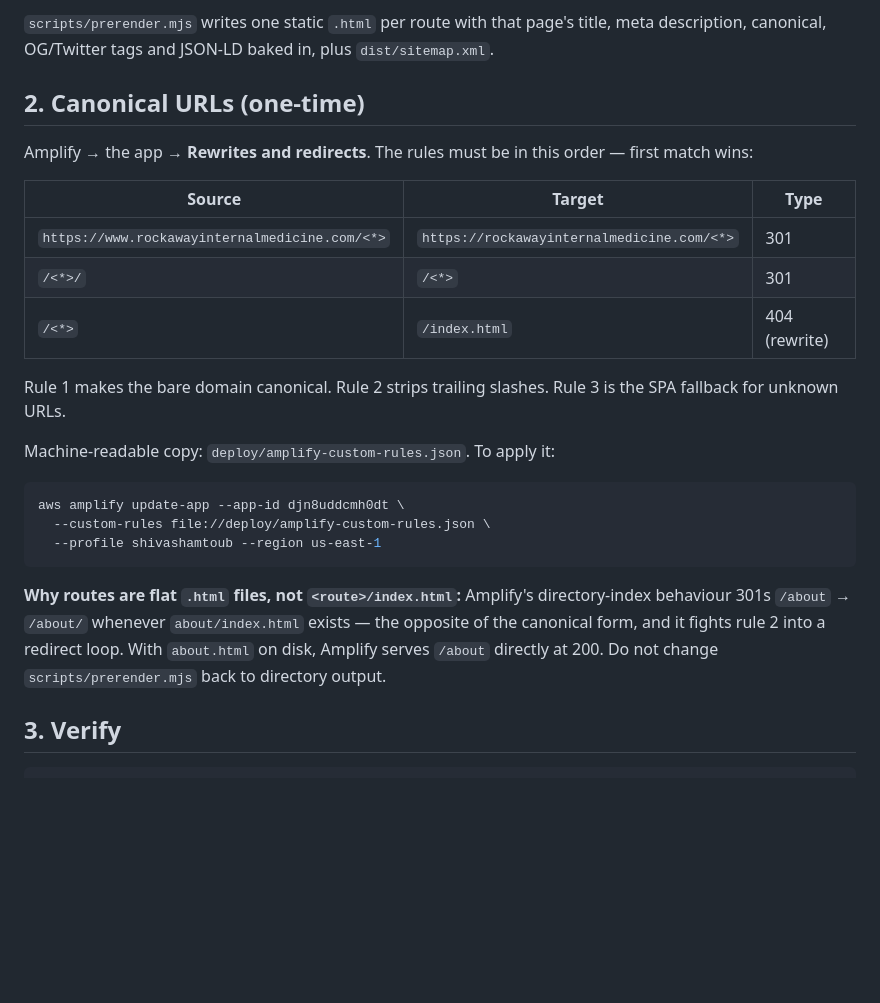
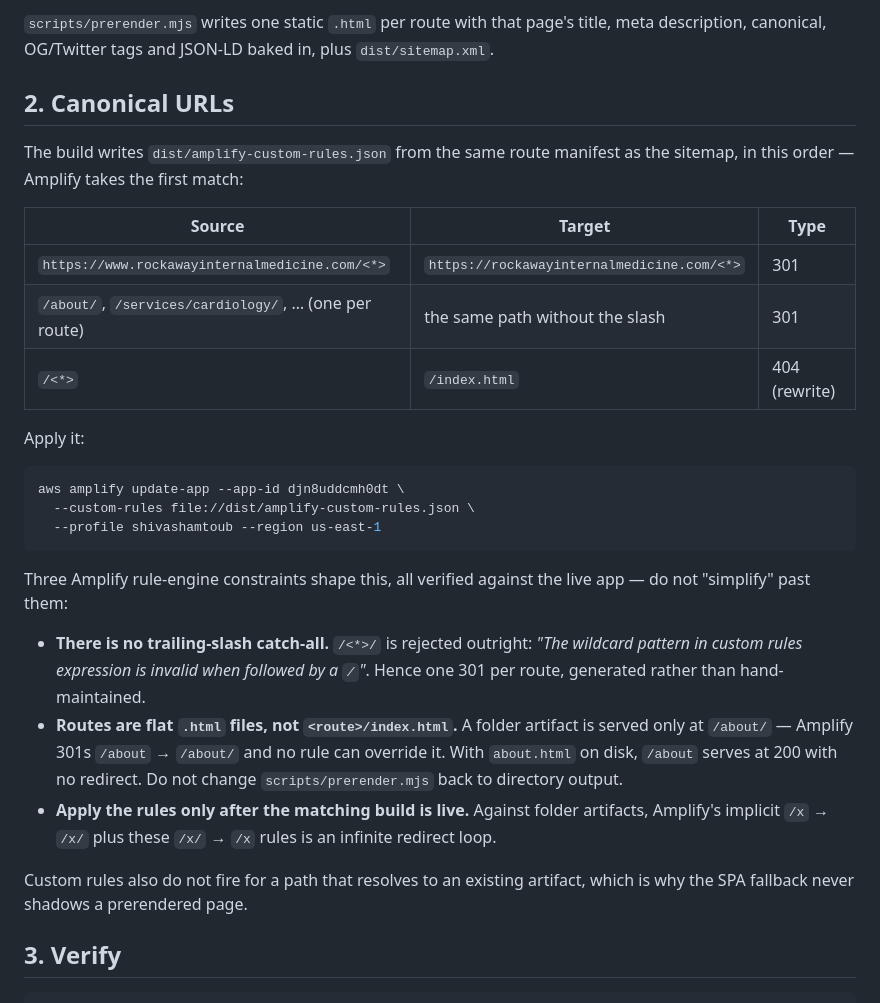
Before and after one commit to TodaysDentalTechnologies/RockawayInternalMedicine, a Markdown page: deploy/DEPLOY.md, the part around the change. Rendered like a GitHub page; blank space fills up the shorter version.

Commit message:
Document the Amplify rule-engine constraints in DEPLOY.md
Co-Authored-By: Claude Opus 5 (1M context) <noreply@anthropic.com>

````diff
--- a/deploy/DEPLOY.md
+++ b/deploy/DEPLOY.md
@@ -23,33 +23,42 @@ whose title or description is out of spec fails the build instead of shipping.
 title, meta description, canonical, OG/Twitter tags and JSON-LD baked in, plus
 `dist/sitemap.xml`.
 
-## 2. Canonical URLs (one-time)
+## 2. Canonical URLs
 
-Amplify → the app → **Rewrites and redirects**. The rules must be in this
-order — first match wins:
+The build writes `dist/amplify-custom-rules.json` from the same route manifest
+as the sitemap, in this order — Amplify takes the first match:
 
 | Source | Target | Type |
 | ------ | ------ | ---- |
 | `https://www.rockawayinternalmedicine.com/<*>` | `https://rockawayinternalmedicine.com/<*>` | 301 |
-| `/<*>/` | `/<*>` | 301 |
+| `/about/`, `/services/cardiology/`, … (one per route) | the same path without the slash | 301 |
 | `/<*>` | `/index.html` | 404 (rewrite) |
 
-Rule 1 makes the bare domain canonical. Rule 2 strips trailing slashes. Rule 3
-is the SPA fallback for unknown URLs.
-
-Machine-readable copy: `deploy/amplify-custom-rules.json`. To apply it:
+Apply it:
 
 ```bash
 aws amplify update-app --app-id djn8uddcmh0dt \
-  --custom-rules file://deploy/amplify-custom-rules.json \
+  --custom-rules file://dist/amplify-custom-rules.json \
   --profile shivashamtoub --region us-east-1
 ```
 
-**Why routes are flat `.html` files, not `<route>/index.html`:** Amplify's
-directory-index behaviour 301s `/about` → `/about/` whenever `about/index.html`
-exists — the opposite of the canonical form, and it fights rule 2 into a
-redirect loop. With `about.html` on disk, Amplify serves `/about` directly at
-200. Do not change `scripts/prerender.mjs` back to directory output.
+Three Amplify rule-engine constraints shape this, all verified against the
+live app — do not "simplify" past them:
+
+- **There is no trailing-slash catch-all.** `/<*>/` is rejected outright:
+  *"The wildcard pattern in custom rules expression is invalid when followed by
+  a `/`"*. Hence one 301 per route, generated rather than hand-maintained.
+- **Routes are flat `.html` files, not `<route>/index.html`.** A folder
+  artifact is served only at `/about/` — Amplify 301s `/about` → `/about/` and
+  no rule can override it. With `about.html` on disk, `/about` serves at 200
+  with no redirect. Do not change `scripts/prerender.mjs` back to directory
+  output.
+- **Apply the rules only after the matching build is live.** Against folder
+  artifacts, Amplify's implicit `/x` → `/x/` plus these `/x/` → `/x` rules is
+  an infinite redirect loop.
+
+Custom rules also do not fire for a path that resolves to an existing
+artifact, which is why the SPA fallback never shadows a prerendered page.
 
 ## 3. Verify
 
````
